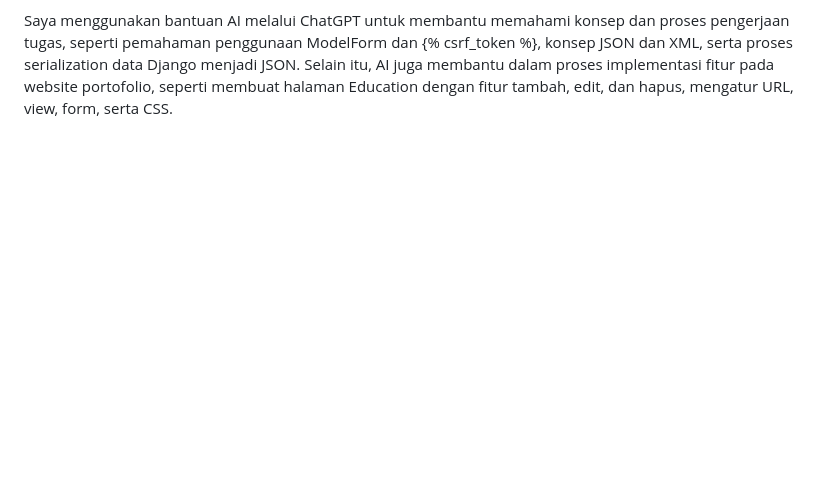
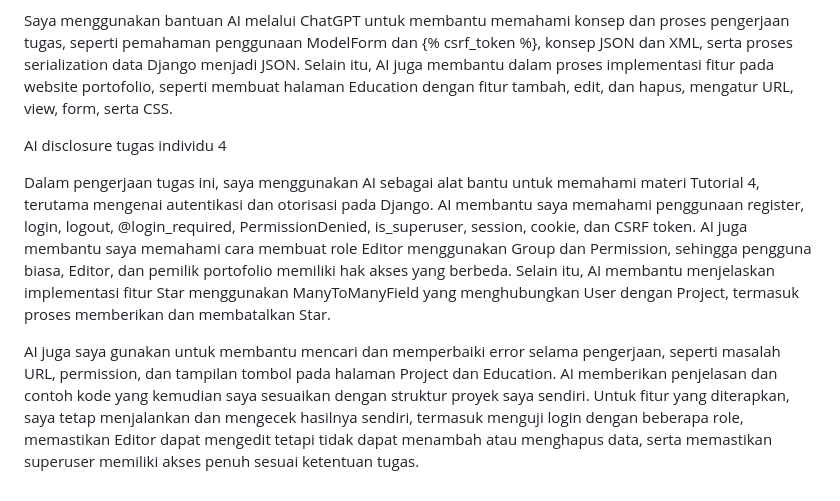
Before and after one commit to zzoyya/myportofolio, a Markdown page: README.md, the part around the change. GitHub-like rendering; blank space fills up the shorter version.

```diff
--- a/README.md
+++ b/README.md
@@ -34,3 +34,9 @@ pertanyaan reflektif tugas individu 3
 
 Saya menggunakan bantuan AI melalui ChatGPT untuk membantu memahami konsep dan proses pengerjaan tugas, seperti pemahaman penggunaan ModelForm dan {% csrf_token %}, konsep JSON dan XML, serta proses serialization data Django menjadi JSON.
 Selain itu, AI juga membantu dalam proses implementasi fitur pada website portofolio, seperti membuat halaman Education dengan fitur tambah, edit, dan hapus, mengatur URL, view, form, serta CSS.
+
+AI disclosure tugas individu 4
+
+Dalam pengerjaan tugas ini, saya menggunakan AI sebagai alat bantu untuk memahami materi Tutorial 4, terutama mengenai autentikasi dan otorisasi pada Django. AI membantu saya memahami penggunaan register, login, logout, @login_required, PermissionDenied, is_superuser, session, cookie, dan CSRF token. AI juga membantu saya memahami cara membuat role Editor menggunakan Group dan Permission, sehingga pengguna biasa, Editor, dan pemilik portofolio memiliki hak akses yang berbeda. Selain itu, AI membantu menjelaskan implementasi fitur Star menggunakan ManyToManyField yang menghubungkan User dengan Project, termasuk proses memberikan dan membatalkan Star.
+
+AI juga saya gunakan untuk membantu mencari dan memperbaiki error selama pengerjaan, seperti masalah URL, permission, dan tampilan tombol pada halaman Project dan Education. AI memberikan penjelasan dan contoh kode yang kemudian saya sesuaikan dengan struktur proyek saya sendiri. Untuk fitur yang diterapkan, saya tetap menjalankan dan mengecek hasilnya sendiri, termasuk menguji login dengan beberapa role, memastikan Editor dapat mengedit tetapi tidak dapat menambah atau menghapus data, serta memastikan superuser memiliki akses penuh sesuai ketentuan tugas.
```
